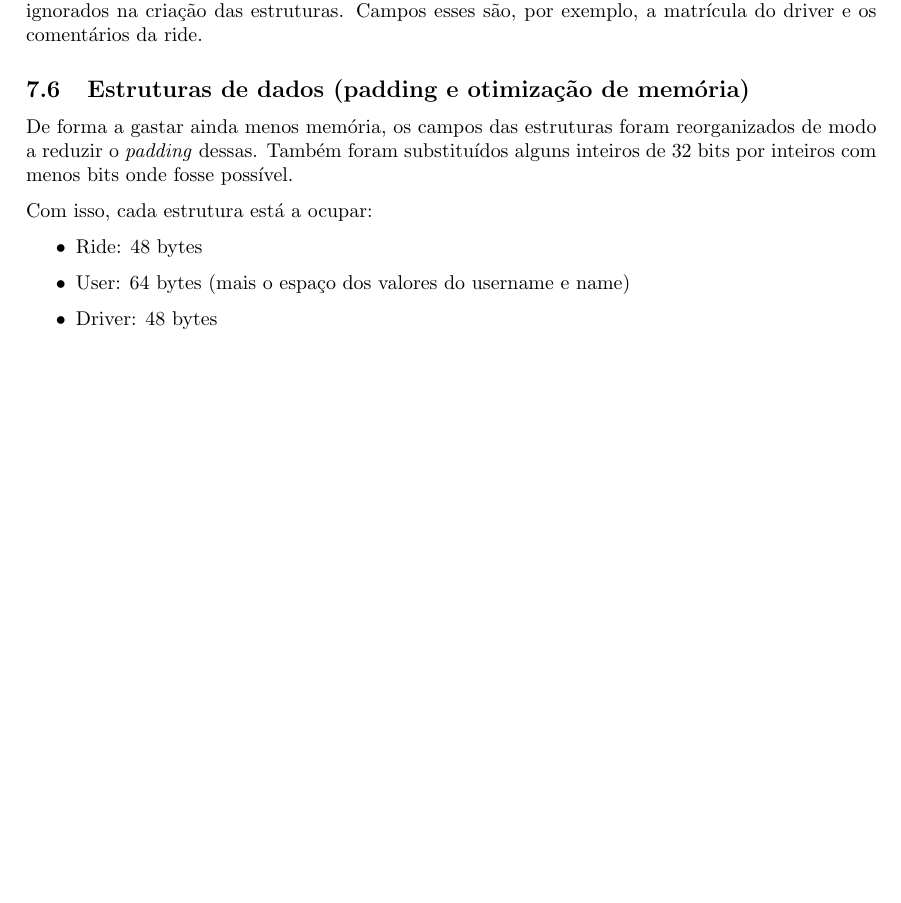
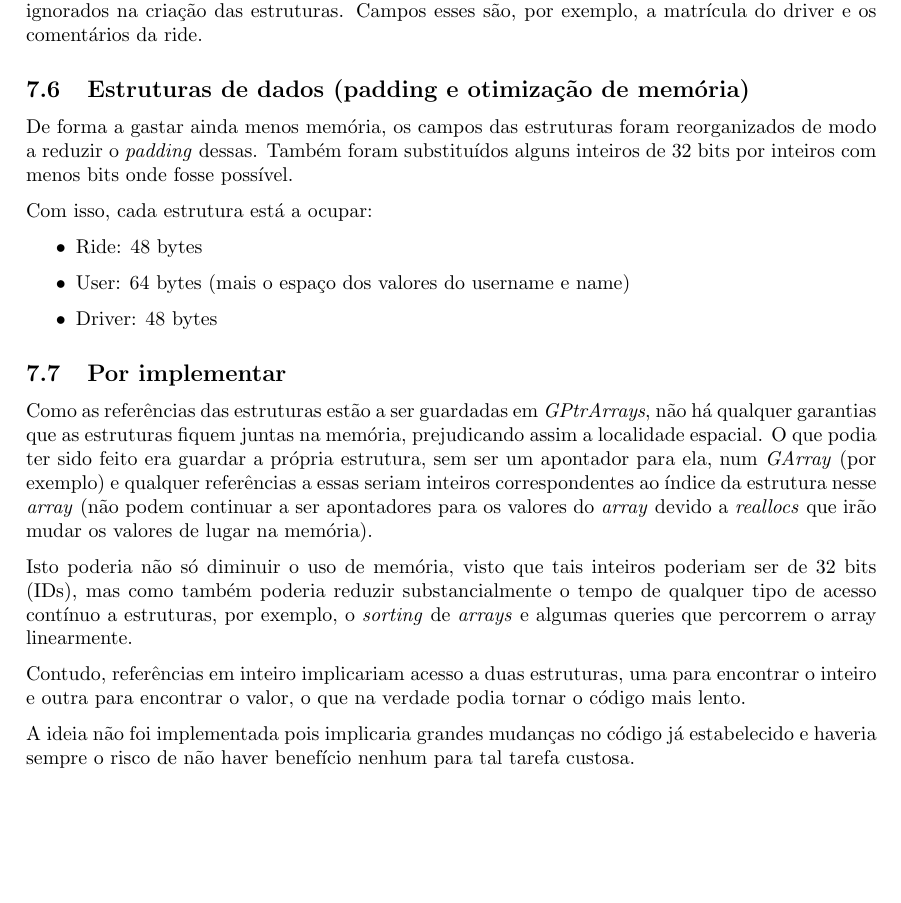
Before and after one commit to JulioJPinto/LI3-Project, a LaTeX document (trabalho-pratico/Relatorio/relatorio-fase2.tex): part of page 8 of 11, cut so that both start at the same text, the shorter picture padded with empty space. Compiled offline with pdfLaTeX.

Commit message:
fix: Makefile wrong compiler report: Add "Para implementar" section

```diff
--- a/trabalho-pratico/Relatorio/relatorio-fase2.tex
+++ b/trabalho-pratico/Relatorio/relatorio-fase2.tex
@@ -364,6 +364,28 @@
                 \item Driver: 48 bytes
             \end{itemize}
 
+        \subsection{Por implementar}
+            Como as referências das estruturas estão a ser guardadas em \textit{GPtrArrays}, não há qualquer
+            garantias que as estruturas fiquem juntas na memória, prejudicando assim
+            a localidade espacial. O que podia ter sido feito era guardar a própria
+            estrutura, sem ser um apontador para ela, num \textit{GArray} (por exemplo)
+            e qualquer referências a essas seriam inteiros correspondentes ao índice
+            da estrutura nesse \textit{array} (não podem continuar a ser apontadores para os valores
+            do \textit{array} devido a \textit{reallocs} que irão mudar os valores de lugar na memória).
+
+            Isto poderia não só diminuir o uso de memória, visto que tais
+            inteiros poderiam ser de 32 bits (IDs), mas como também poderia reduzir
+            substancialmente o tempo de qualquer tipo de acesso contínuo a estruturas,
+            por exemplo, o \textit{sorting} de \textit{arrays} e algumas queries
+            que percorrem o array linearmente.
+
+            Contudo, referências em inteiro implicariam acesso a duas estruturas,
+            uma para encontrar o inteiro e outra para encontrar o valor, o que na verdade
+            podia tornar o código mais lento.
+
+            A ideia não foi implementada pois implicaria grandes mudanças no código já estabelecido
+            e haveria sempre o risco de não haver benefício nenhum para tal tarefa custosa.
+
     \section{Testes Unitários}
         Os testes unitários foram algo que demos muita atenção no desenvolvimento deste software.
         Para isso a sua concretização, usámos uma combinação de scripts e código.
```
Also changed, not shown: trabalho-pratico/Makefile.
